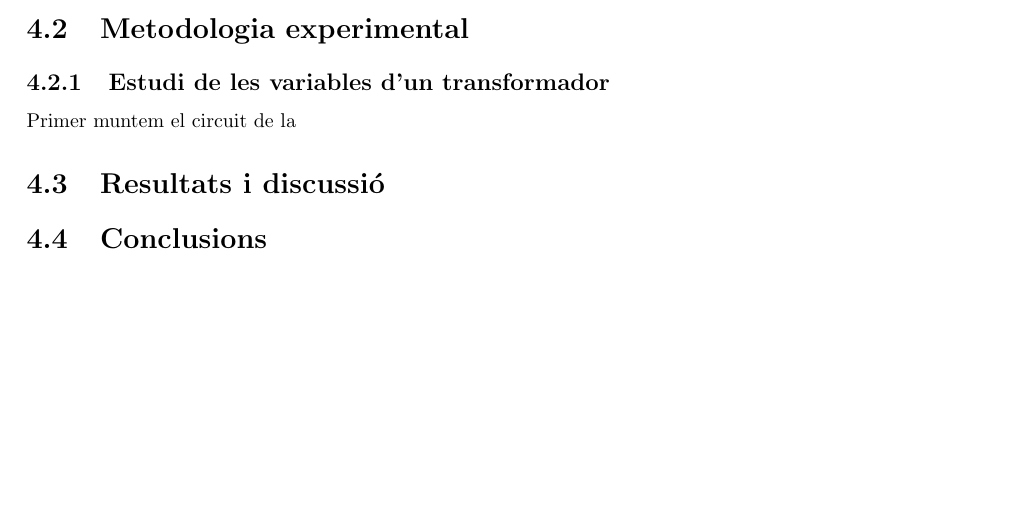
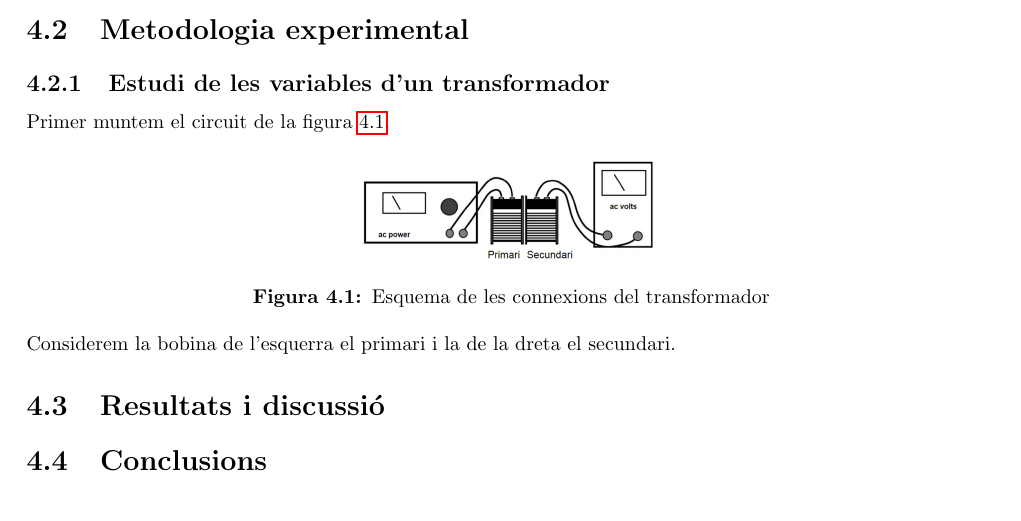
Before and after one commit to elitus7/LABEM_24-25_GA1, a LaTeX document (Latex/Informe de Pràctiques.tex): part of page 22 of 32, cut so that both start at the same text, the shorter picture padded with empty space. Compiled offline with pdfLaTeX.

Commit message:
Probandooo probandoooo

```diff
--- a/Latex/Informe de Pràctiques.tex
+++ b/Latex/Informe de Pràctiques.tex
@@ -840,7 +840,16 @@ i el potencial en la impedància del secundari és
 
 \section{Metodologia experimental}
 \subsection{Estudi de les variables d'un transformador}
-Primer muntem el circuit de la
+Primer muntem el circuit de la figura \ref{fig4:1}.
+
+\begin{figure}[h]
+	\centering
+	\includegraphics[width=0.32\linewidth]{screenshot007}
+	\caption{Esquema de les connexions del transformador}
+	\label{fig4:1}
+\end{figure}
+
+Considerem la bobina de l'esquerra el primari i la de la dreta el secundari.
 
 \section{Resultats i discussió}
 
```
Also changed, not shown: Latex/screenshot007.png (added), 5 other files.
